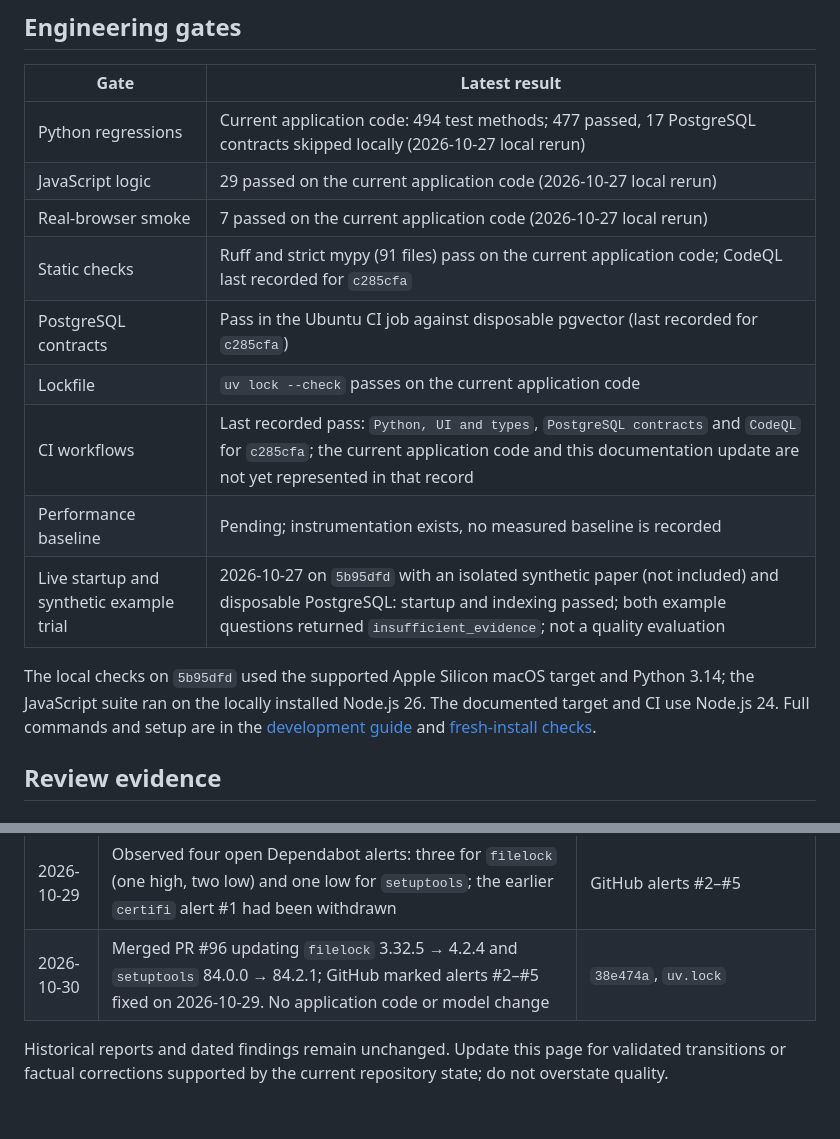
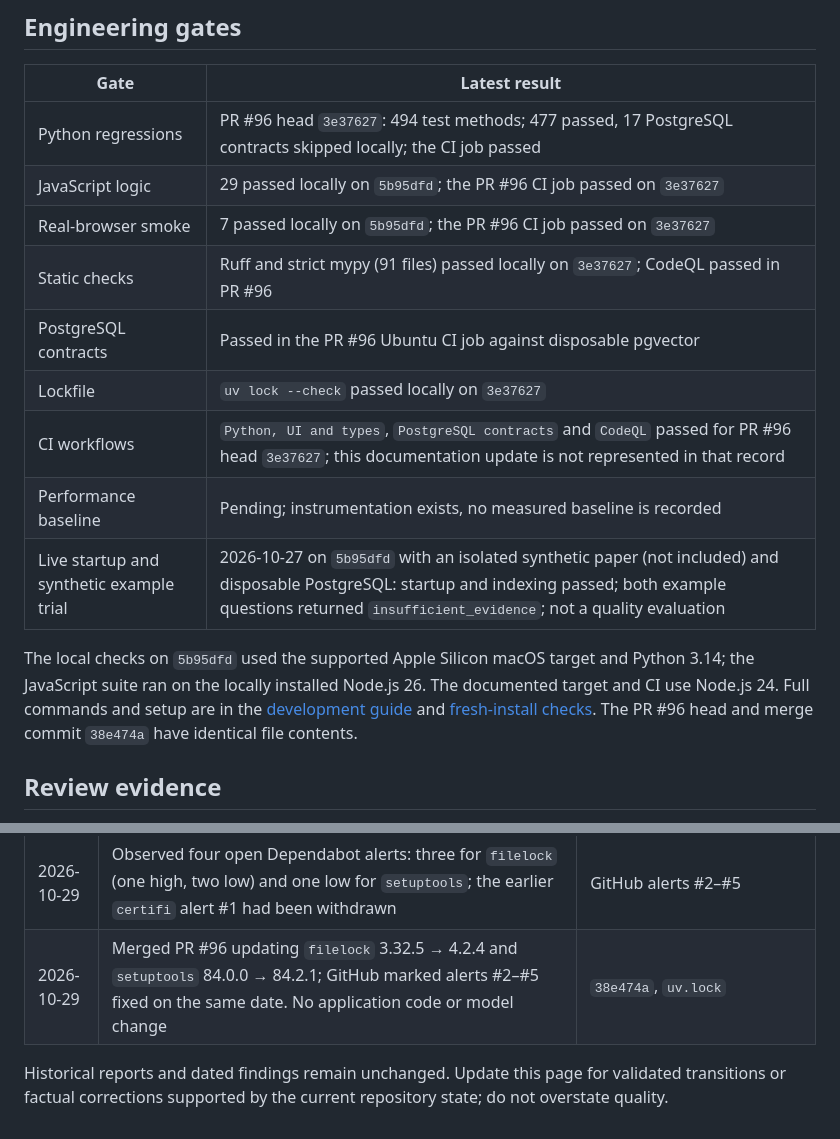
Before and after one commit to tristrange/research-rag-assistant, a Markdown page: docs/status.md, 2 parts joined by grey strips. Drawn GitHub-style.

Commit message:
docs: correct security check provenance

```diff
--- a/docs/status.md
+++ b/docs/status.md
@@ -67,13 +67,13 @@ does not make the inputs identical.
 
 | Gate | Latest result |
 | --- | --- |
-| Python regressions | Current application code: 494 test methods; 477 passed, 17 PostgreSQL contracts skipped locally (2026-10-27 local rerun) |
-| JavaScript logic | 29 passed on the current application code (2026-10-27 local rerun) |
-| Real-browser smoke | 7 passed on the current application code (2026-10-27 local rerun) |
-| Static checks | Ruff and strict mypy (91 files) pass on the current application code; CodeQL last recorded for `c285cfa` |
-| PostgreSQL contracts | Pass in the Ubuntu CI job against disposable pgvector (last recorded for `c285cfa`) |
-| Lockfile | `uv lock --check` passes on the current application code |
-| CI workflows | Last recorded pass: `Python, UI and types`, `PostgreSQL contracts` and `CodeQL` for `c285cfa`; the current application code and this documentation update are not yet represented in that record |
+| Python regressions | PR #96 head `3e37627`: 494 test methods; 477 passed, 17 PostgreSQL contracts skipped locally; the CI job passed |
+| JavaScript logic | 29 passed locally on `5b95dfd`; the PR #96 CI job passed on `3e37627` |
+| Real-browser smoke | 7 passed locally on `5b95dfd`; the PR #96 CI job passed on `3e37627` |
+| Static checks | Ruff and strict mypy (91 files) passed locally on `3e37627`; CodeQL passed in PR #96 |
+| PostgreSQL contracts | Passed in the PR #96 Ubuntu CI job against disposable pgvector |
+| Lockfile | `uv lock --check` passed locally on `3e37627` |
+| CI workflows | `Python, UI and types`, `PostgreSQL contracts` and `CodeQL` passed for PR #96 head `3e37627`; this documentation update is not represented in that record |
 | Performance baseline | Pending; instrumentation exists, no measured baseline is recorded |
 | Live startup and synthetic example trial | 2026-10-27 on `5b95dfd` with an isolated synthetic paper (not included) and disposable PostgreSQL: startup and indexing passed; both example questions returned `insufficient_evidence`; not a quality evaluation |
 
@@ -81,6 +81,7 @@ The local checks on `5b95dfd` used the supported Apple Silicon macOS target and
 Python 3.14; the JavaScript suite ran on the locally installed Node.js 26. The
 documented target and CI use Node.js 24. Full commands and setup are in the
 [development guide](development.md) and [fresh-install checks](install-smoke-test.md).
+The PR #96 head and merge commit `38e474a` have identical file contents.
 
 ## Review evidence
 
@@ -192,7 +193,7 @@ identical.
 | 2026-10-27 | Tried a locally generated synthetic example PDF; the generator, its tests and the example are not included in this change. Indexing succeeded; the fact-bearing example question and the absent-answer question both refused with `insufficient_evidence`. No retry or model tuning was applied; this is not a quality evaluation | This page |
 | 2026-10-29 | Recorded the portfolio stopping point: removed the unvalidated synthetic example from the proposed change and documented further experiments as optional; no application or model change | This page, `README.md` |
 | 2026-10-29 | Observed four open Dependabot alerts: three for `filelock` (one high, two low) and one low for `setuptools`; the earlier `certifi` alert #1 had been withdrawn | GitHub alerts #2–#5 |
-| 2026-10-30 | Merged PR #96 updating `filelock` 3.32.5 → 4.2.4 and `setuptools` 84.0.0 → 84.2.1; GitHub marked alerts #2–#5 fixed on 2026-10-29. No application code or model change | `38e474a`, `uv.lock` |
+| 2026-10-29 | Merged PR #96 updating `filelock` 3.32.5 → 4.2.4 and `setuptools` 84.0.0 → 84.2.1; GitHub marked alerts #2–#5 fixed on the same date. No application code or model change | `38e474a`, `uv.lock` |
 
 Historical reports and dated findings remain unchanged. Update this page for
 validated transitions or factual corrections supported by the current repository
```
